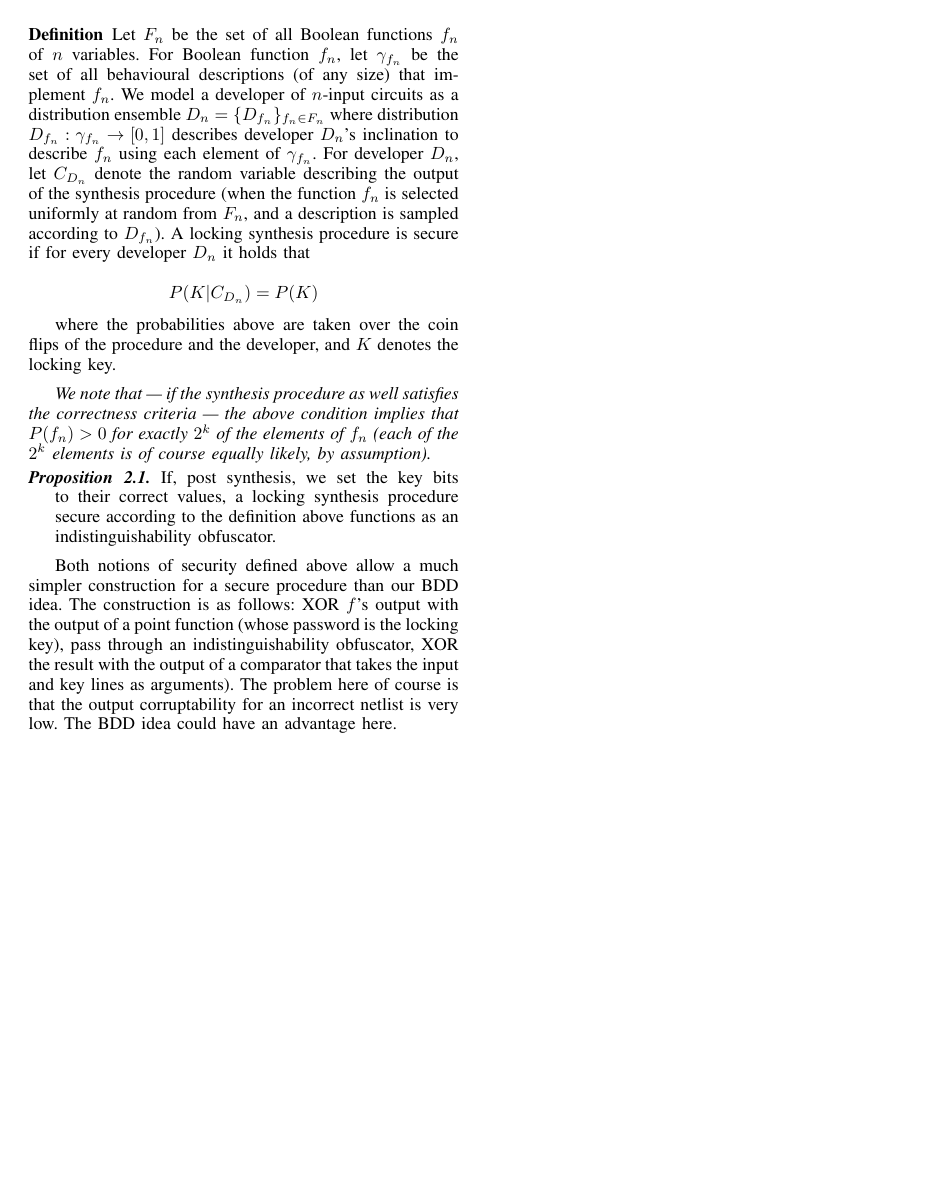
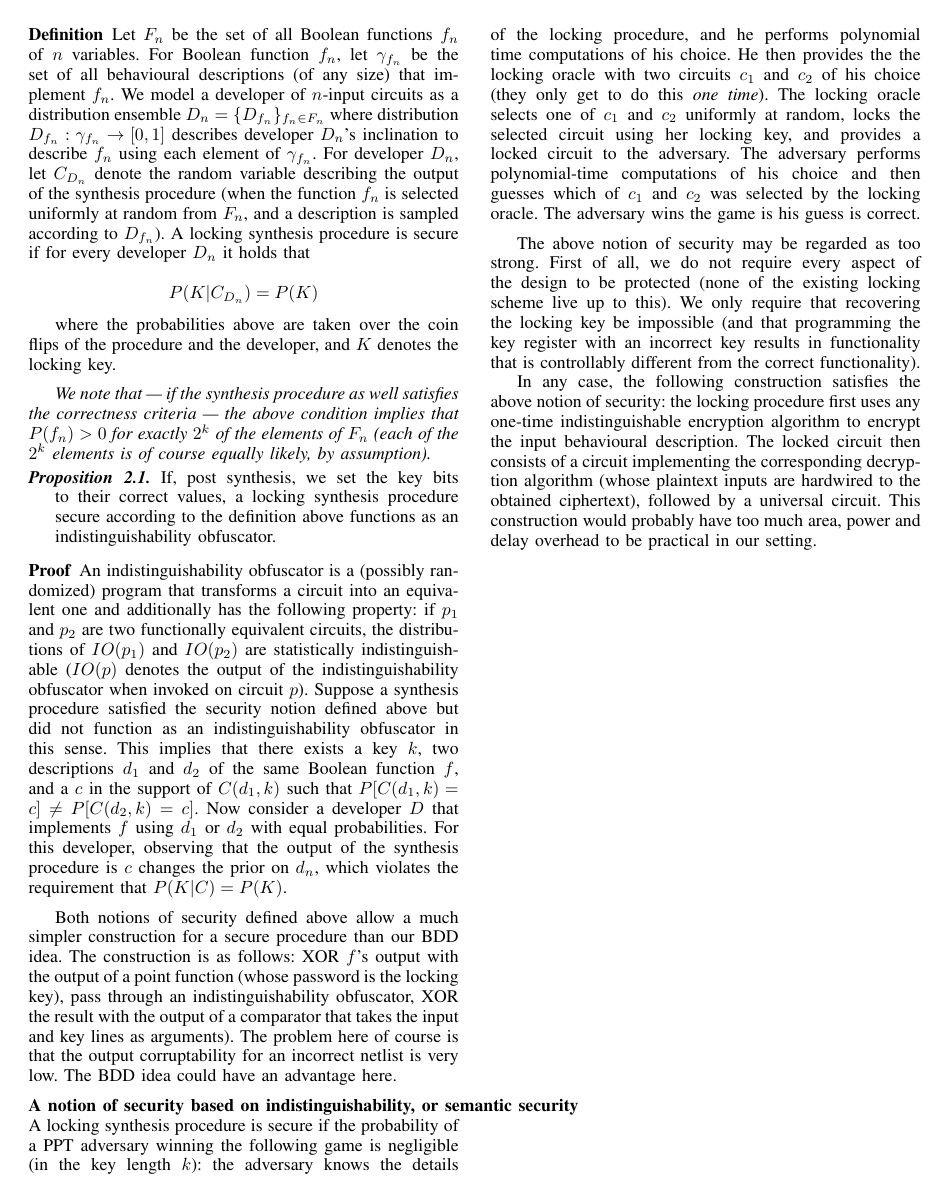
Before and after one commit to muhammad-el-masaad/usenix-draft, a LaTeX paper (bare_conf_compsoc.tex): page 2 of 2. Compiled offline with pdfLaTeX; a missing font is replaced by an installed copy or a similar font; a LaTeX package or settings file that is missing is left out.

Commit message:
fifth commit

```diff
--- a/bare_conf_compsoc.tex
+++ b/bare_conf_compsoc.tex
@@ -498,8 +498,19 @@ where the probabilities above are taken over the coin flips of the procedure and
 If, post synthesis, we set the key bits to their correct values, a locking synthesis procedure secure according to the definition above functions as an indistinguishability obfuscator.
 \end{proposition}
 
+\begin{proof}
+An indistinguishability obfuscator is a (possibly randomized) program that transforms a circuit into an equivalent one and additionally has the following property: if $p_1$ and $p_2$ are two functionally equivalent circuits, the distributions of $IO(p_1)$ and $IO(p_2)$ are statistically indistinguishable ($IO(p)$ denotes the output of the indistinguishability obfuscator when invoked on circuit $p$). Suppose a synthesis procedure satisfied the security notion defined above but did not function as an indistinguishability obfuscator in this sense. This implies that there exists a key $k$, two descriptions $d_1$ and $d_2$ of the same Boolean function $f$, and a $c$ in the support of $C(d_1,k)$ such that $P[C(d_1,k)=c]\neq P[C(d_2,k)=c]$. Now consider a developer $D$ that implements $f$ using $d_1$ or $d_2$ with equal probabilities. For this developer, observing that the output of the synthesis procedure is $c$ changes the prior on $d_n$, which violates the requirement that $P(K|C)=P(K)$.
+\end{proof}
+
 Both notions of security defined above allow a much simpler construction for a secure procedure than our BDD idea. The construction is as follows: XOR $f$'s output with the output of a point function (whose password is the locking key), pass through an indistinguishability obfuscator, XOR the result with the output of a comparator that takes the input and key lines as arguments). The problem here of course is that the output corruptability for an incorrect netlist is very low. The BDD idea could have an advantage here.
 
+\begin{definition}[A notion of security based on indistinguishability, or semantic security]
+A locking synthesis procedure is secure if the probability of a PPT adversary winning the following game is negligible (in the key length $k$): the adversary knows the details of the locking procedure, and he performs polynomial time computations of his choice. He then provides the the locking oracle with two circuits $c_1$ and $c_2$ of his choice (they only get to do this \emph{one time}). The locking oracle selects one of $c_1$ and $c_2$ uniformly at random, locks the selected circuit using her locking key, and provides a locked circuit to the adversary. The adversary performs polynomial-time computations of his choice and then guesses which of $c_1$ and $c_2$ was selected by the locking oracle. The adversary wins the game is his guess is correct.
+\end{definition}
+
+The above notion of security may be regarded as too strong. First of all, we do not require every aspect of the design to be protected (none of the existing locking scheme live up to this). We only require that recovering the locking key be impossible (and that programming the key register with an incorrect key results in functionality that is controllably different from the correct functionality).
+
+In any case, the following construction satisfies the above notion of security: the locking procedure first uses any one-time indistinguishable encryption algorithm to encrypt the input behavioural description. The locked circuit then consists of a circuit implementing the corresponding decryption algorithm (whose plaintext inputs are hardwired to the obtained ciphertext), followed by a universal circuit. This construction would probably have too much area, power and delay overhead to be practical in our setting.
 %The condition in this definition ensures that given the unencrypted netlist, knowledge of the encrypted netlist does not reduce uncertainty about the locking key --- assuming that every behavioural.
 
 %The problem it admits every procedure where the
```
Also changed, not shown: bare_conf_compsoc.tex (4 more changed lines).
